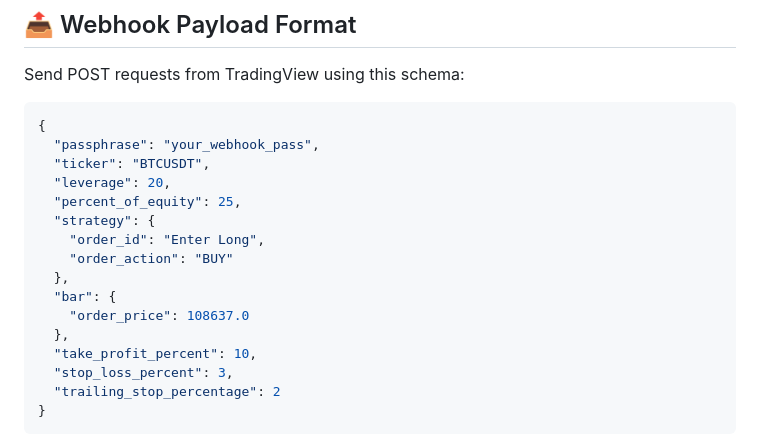
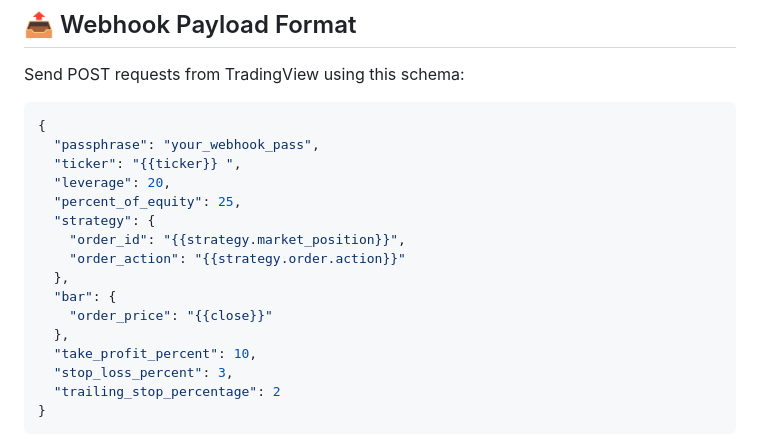
Before and after one commit to Themmegot/BinanceTraderV2, a Markdown page: README.md, the part around the change. Rendered like a GitHub page.

Commit message:
Update README.md
updated json post request

````diff
--- a/README.md
+++ b/README.md
@@ -88,15 +88,15 @@ Send POST requests from TradingView using this schema:
 ```json
 {
   "passphrase": "your_webhook_pass",
-  "ticker": "BTCUSDT",
+  "ticker": "{{ticker}} ",
   "leverage": 20,
   "percent_of_equity": 25,
   "strategy": {
-    "order_id": "Enter Long",
-    "order_action": "BUY"
+    "order_id": "{{strategy.market_position}}",
+    "order_action": "{{strategy.order.action}}"
   },
   "bar": {
-    "order_price": 108637.0
+    "order_price": "{{close}}"
   },
   "take_profit_percent": 10,
   "stop_loss_percent": 3,
````
